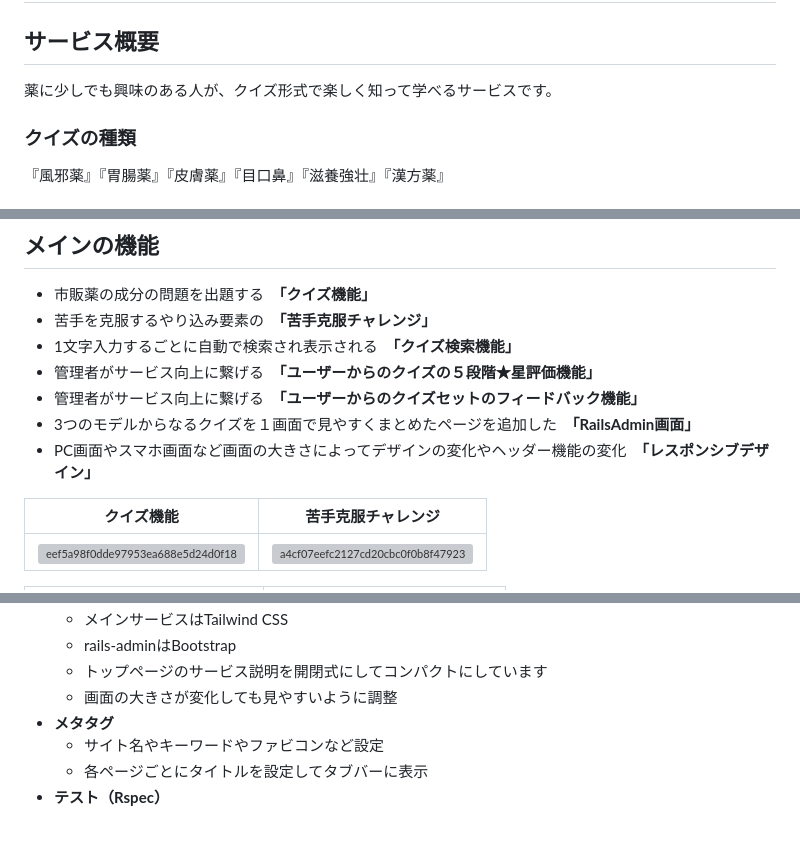
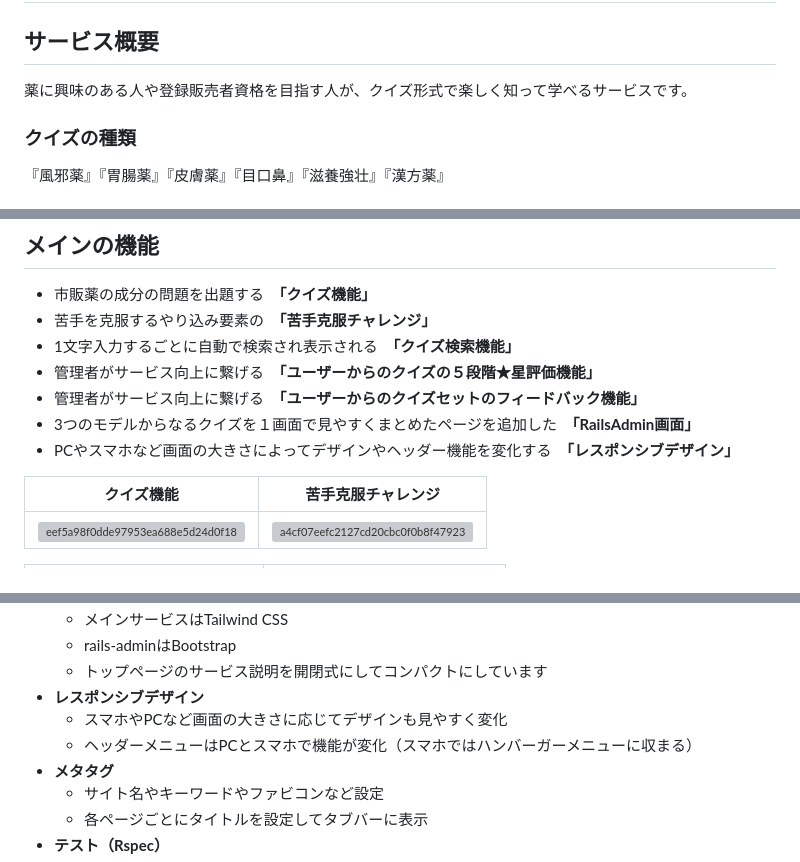
Before and after one commit to Yuuya-n4/Quiz_DrugIngredients, a Markdown page: README.md, 3 parts joined by grey strips. GitHub-like rendering; blank space fills up the shorter version; grey boxes are pictures that could not be loaded.

```diff
--- a/README.md
+++ b/README.md
@@ -1,7 +1,7 @@
 # クイズ！市販薬の成分
 
 ## サービス概要
-薬に少しでも興味のある人が、クイズ形式で楽しく知って学べるサービスです。
+薬に興味のある人や登録販売者資格を目指す人が、クイズ形式で楽しく知って学べるサービスです。
 
 ### クイズの種類
 『風邪薬』『胃腸薬』『皮膚薬』『目口鼻』『滋養強壮』『漢方薬』
@@ -29,7 +29,7 @@ https://www.quiz-drugingredients.com/
 - 管理者がサービス向上に繋げる　**「ユーザーからのクイズの５段階★星評価機能」**
 - 管理者がサービス向上に繋げる　**「ユーザーからのクイズセットのフィードバック機能」**
 - 3つのモデルからなるクイズを１画面で見やすくまとめたページを追加した　**「RailsAdmin画面」**
-- PC画面やスマホ画面など画面の大きさによってデザインの変化やヘッダー機能の変化　**「レスポンシブデザイン」**
+- PCやスマホなど画面の大きさによってデザインやヘッダー機能を変化する　**「レスポンシブデザイン」**
 
 |クイズ機能|苦手克服チャレンジ|
 |:--:|:--:|
@@ -84,7 +84,9 @@ https://www.quiz-drugingredients.com/
     - メインサービスはTailwind CSS
     - rails-adminはBootstrap
     - トップページのサービス説明を開閉式にしてコンパクトにしています
-    - 画面の大きさが変化しても見やすいように調整
+- **レスポンシブデザイン**
+    - スマホやPCなど画面の大きさに応じてデザインも見やすく変化
+    - ヘッダーメニューはPCとスマホで機能が変化（スマホではハンバーガーメニューに収まる）
 - **メタタグ**
     - サイト名やキーワードやファビコンなど設定
     - 各ページごとにタイトルを設定してタブバーに表示
```
